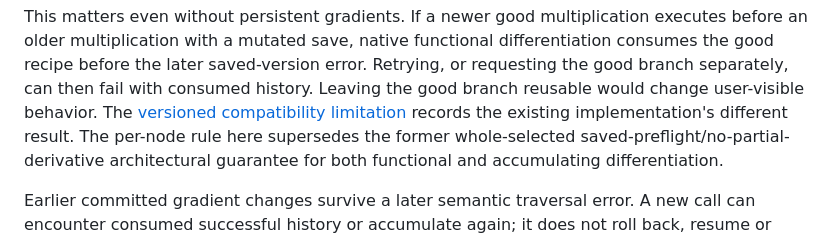
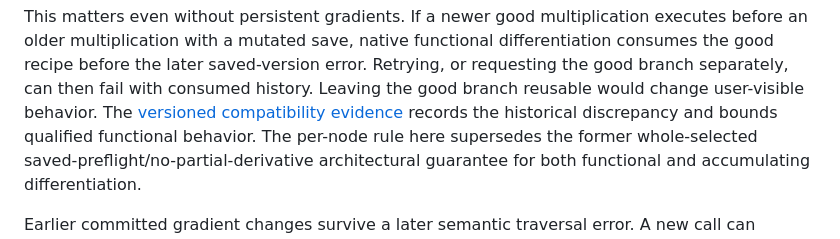
Before and after one commit to isaacperez/tabgrad, a Markdown page: docs/architecture/cpu-gradient-state.md, the part around the change. Rendered like a GitHub page.

Commit message:
Keep gradient-state evidence consistent with corrected behavior

```diff
--- a/docs/architecture/cpu-gradient-state.md
+++ b/docs/architecture/cpu-gradient-state.md
@@ -124,8 +124,8 @@ executes before an older multiplication with a mutated save, native functional
 differentiation consumes the good recipe before the later saved-version error.
 Retrying, or requesting the good branch separately, can then fail with consumed
 history. Leaving the good branch reusable would change user-visible behavior.
-The [versioned compatibility limitation](../compatibility.md#functional-failure-progress)
-records the existing implementation's different result. The per-node rule here
+The [versioned compatibility evidence](../compatibility.md#functional-failure-progress)
+records the historical discrepancy and bounds qualified functional behavior. The per-node rule here
 supersedes the former whole-selected saved-preflight/no-partial-derivative
 architectural guarantee for both functional and accumulating differentiation.
 
```
